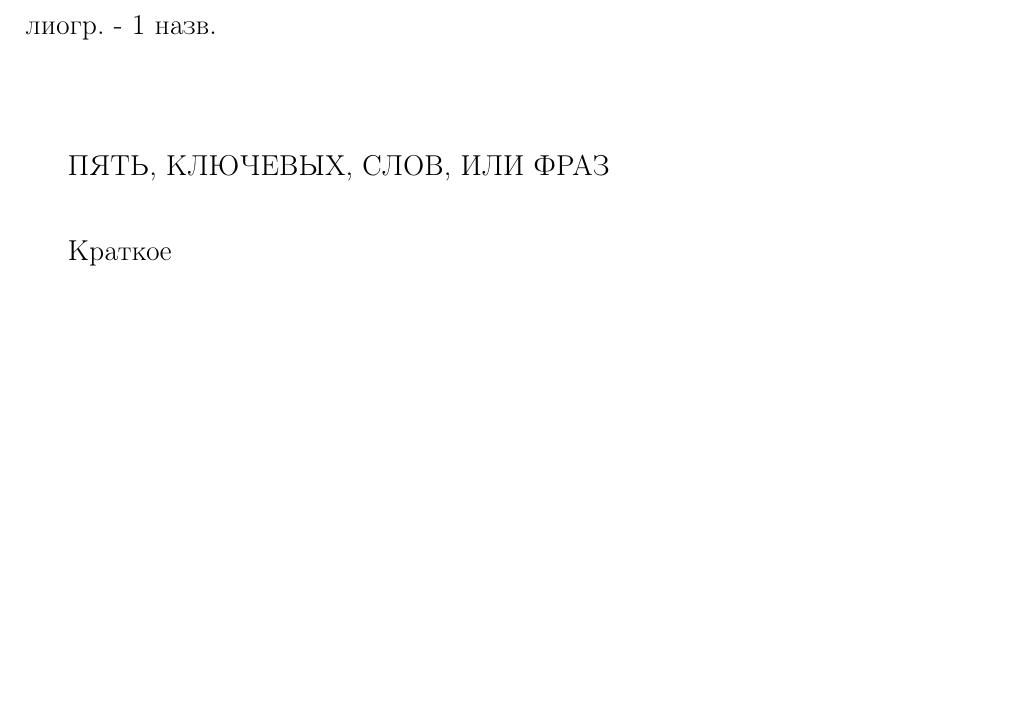
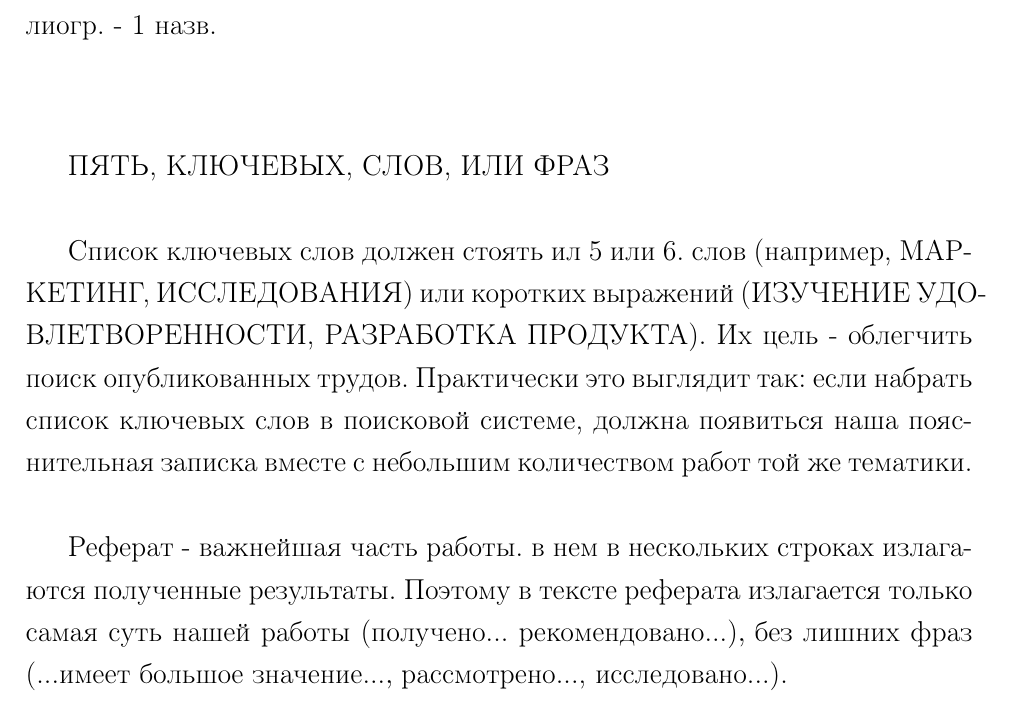
Before and after one commit to ejiektpobehuk/latex_templates, a LaTeX document (coursework/main.tex): part of page 2 of 6, cut so that both start at the same text, the shorter picture padded with empty space. Compiled offline with pdfLaTeX.

Commit message:
added: referat content

```diff
--- a/coursework/main.tex
+++ b/coursework/main.tex
@@ -11,7 +11,10 @@
 
 ПЯТЬ, КЛЮЧЕВЫХ, СЛОВ, ИЛИ ФРАЗ\\
 
-Краткое
+Список ключевых слов должен стоять ил 5 или 6. слов (например, МАРКЕТИНГ, ИССЛЕДОВАНИЯ) или коротких выражений (ИЗУЧЕНИЕ УДОВЛЕТВОРЕННОСТИ, РАЗРАБОТКА ПРОДУКТА). Их цель - облегчить поиск опубликованных трудов. Практически это выглядит так: если набрать список ключевых слов в поисковой системе, должна появиться наша пояснительная записка вместе с небольшим количеством работ той же тематики.\\
+
+Реферат - важнейшая часть работы. в нем в нескольких строках излагаются полученные результаты. Поэтому в тексте реферата излагается только самая суть нашей работы (получено... рекомендовано...)‚ без лишних фраз (...имеет большое значение...‚ рассмотрено..., исследовано...).
+
 
 \thispagestyle{empty} % не нумеровать страницу
 \newpage
```
